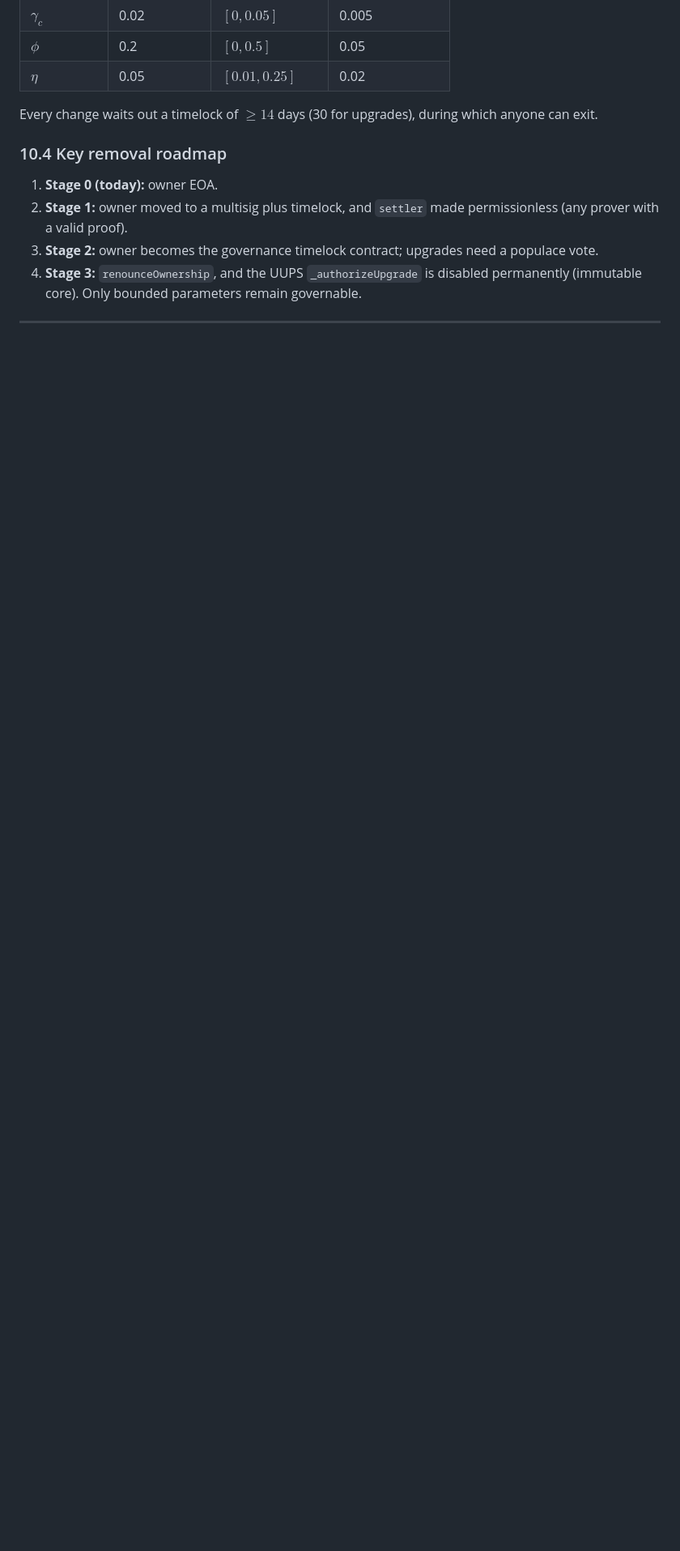
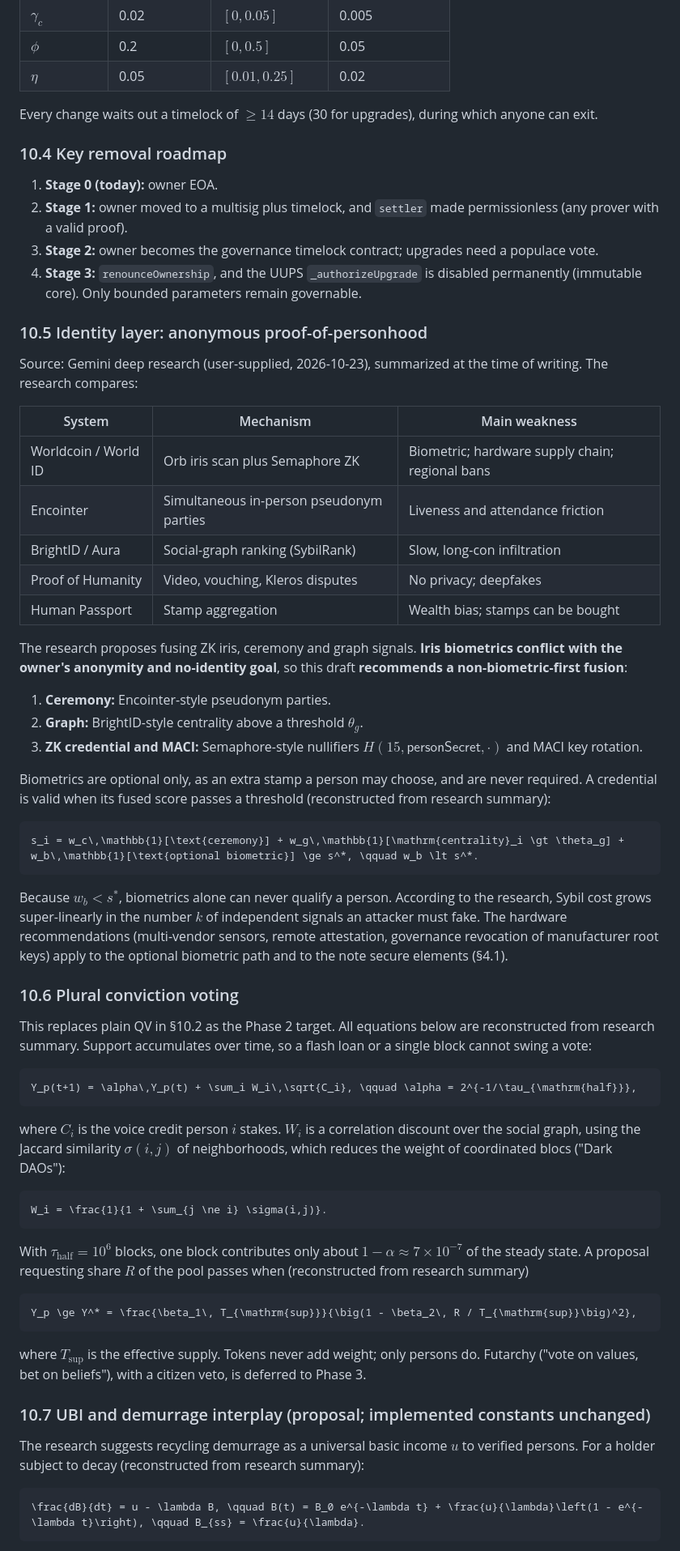
Before and after one commit to onnxscibroccoli/TCL-orc, a Markdown page: docs/11_physical_currency_spec.md, the part around one of its changes. Shown at 81% size. Drawn GitHub-style; blank space fills up the shorter version.

Commit message:
docs: incorporate Gemini personhood/governance research (non-biometric-first PoP, plural conviction, UBI interplay)

````diff
--- a/docs/11_physical_currency_spec.md
+++ b/docs/11_physical_currency_spec.md
@@ -395,3 +395,59 @@ Every change waits out a timelock of $`\ge 14`$ days (30 for upgrades), during w
 3. **Stage 2:** owner becomes the governance timelock contract; upgrades need a populace vote.
 4. **Stage 3:** `renounceOwnership`, and the UUPS `_authorizeUpgrade` is disabled permanently (immutable core). Only bounded parameters remain governable.
 
+### 10.5 Identity layer: anonymous proof-of-personhood
+
+Source: Gemini deep research (user-supplied, 2026-10-23), summarized at the time of writing. The research compares:
+
+| System | Mechanism | Main weakness |
+| --- | --- | --- |
+| Worldcoin / World ID | Orb iris scan plus Semaphore ZK | Biometric; hardware supply chain; regional bans |
+| Encointer | Simultaneous in-person pseudonym parties | Liveness and attendance friction |
+| BrightID / Aura | Social-graph ranking (SybilRank) | Slow, long-con infiltration |
+| Proof of Humanity | Video, vouching, Kleros disputes | No privacy; deepfakes |
+| Human Passport | Stamp aggregation | Wealth bias; stamps can be bought |
+
+The research proposes fusing ZK iris, ceremony and graph signals. **Iris biometrics conflict with the owner's anonymity and no-identity goal**, so this draft **recommends a non-biometric-first fusion**:
+
+1. **Ceremony:** Encointer-style pseudonym parties.
+2. **Graph:** BrightID-style centrality above a threshold $`\theta_g`$.
+3. **ZK credential and MACI:** Semaphore-style nullifiers $`H(15, \mathsf{personSecret}, \cdot)`$ and MACI key rotation.
+
+Biometrics are optional only, as an extra stamp a person may choose, and are never required. A credential is valid when its fused score passes a threshold (reconstructed from research summary):
+
+```math
+s_i = w_c\,\mathbb{1}[\text{ceremony}] + w_g\,\mathbb{1}[\mathrm{centrality}_i \gt \theta_g] + w_b\,\mathbb{1}[\text{optional biometric}] \ge s^*, \qquad w_b \lt s^*.
+```
+
+Because $`w_b \lt s^*`$, biometrics alone can never qualify a person. According to the research, Sybil cost grows super-linearly in the number $`k`$ of independent signals an attacker must fake. The hardware recommendations (multi-vendor sensors, remote attestation, governance revocation of manufacturer root keys) apply to the optional biometric path and to the note secure elements (§4.1).
+
+### 10.6 Plural conviction voting
+
+This replaces plain QV in §10.2 as the Phase 2 target. All equations below are reconstructed from research summary. Support accumulates over time, so a flash loan or a single block cannot swing a vote:
+
+```math
+Y_p(t+1) = \alpha\,Y_p(t) + \sum_i W_i\,\sqrt{C_i}, \qquad \alpha = 2^{-1/\tau_{\mathrm{half}}},
+```
+
+where $`C_i`$ is the voice credit person $`i`$ stakes. $`W_i`$ is a correlation discount over the social graph, using the Jaccard similarity $`\sigma(i,j)`$ of neighborhoods, which reduces the weight of coordinated blocs ("Dark DAOs"):
+
+```math
+W_i = \frac{1}{1 + \sum_{j \ne i} \sigma(i,j)}.
+```
+
+With $`\tau_{\mathrm{half}} = 10^6`$ blocks, one block contributes only about $`1-\alpha \approx 7\times10^{-7}`$ of the steady state. A proposal requesting share $`R`$ of the pool passes when (reconstructed from research summary)
+
+```math
+Y_p \ge Y^* = \frac{\beta_1\, T_{\mathrm{sup}}}{\big(1 - \beta_2\, R / T_{\mathrm{sup}}\big)^2},
+```
+
+where $`T_{\mathrm{sup}}`$ is the effective supply. Tokens never add weight; only persons do. Futarchy ("vote on values, bet on beliefs"), with a citizen veto, is deferred to Phase 3.
+
+### 10.7 UBI and demurrage interplay (proposal; implemented constants unchanged)
+
+The research suggests recycling demurrage as a universal basic income $`u`$ to verified persons. For a holder subject to decay (reconstructed from research summary):
+
+```math
+\frac{dB}{dt} = u - \lambda B, \qquad B(t) = B_0 e^{-\lambda t} + \frac{u}{\lambda}\left(1 - e^{-\lambda t}\right), \qquad B_{ss} = \frac{u}{\lambda}.
+```
+
````
Also changed, not shown: other parts of docs/11_physical_currency_spec.md (+18 -2 lines).
